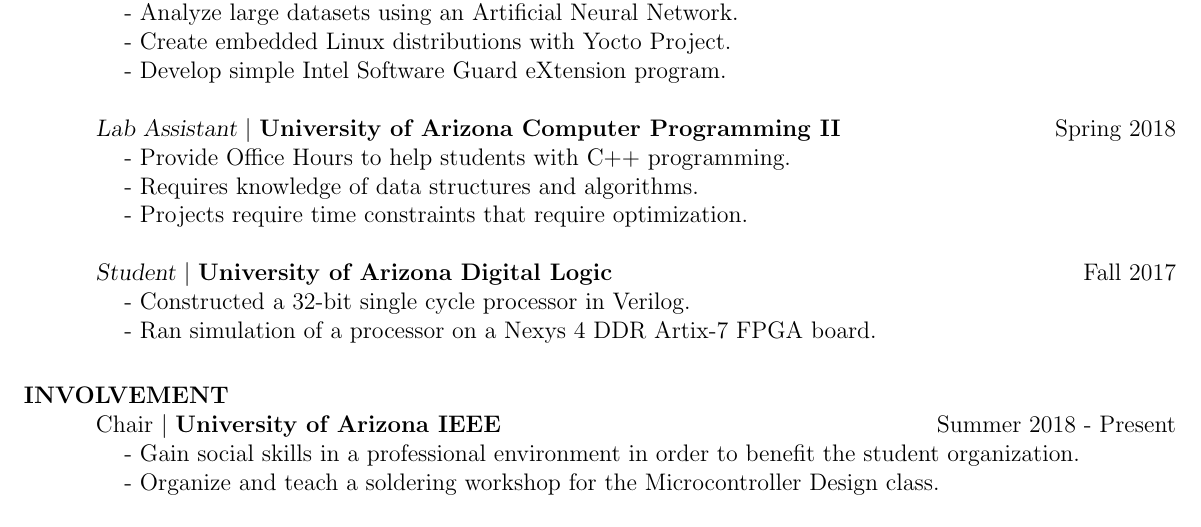
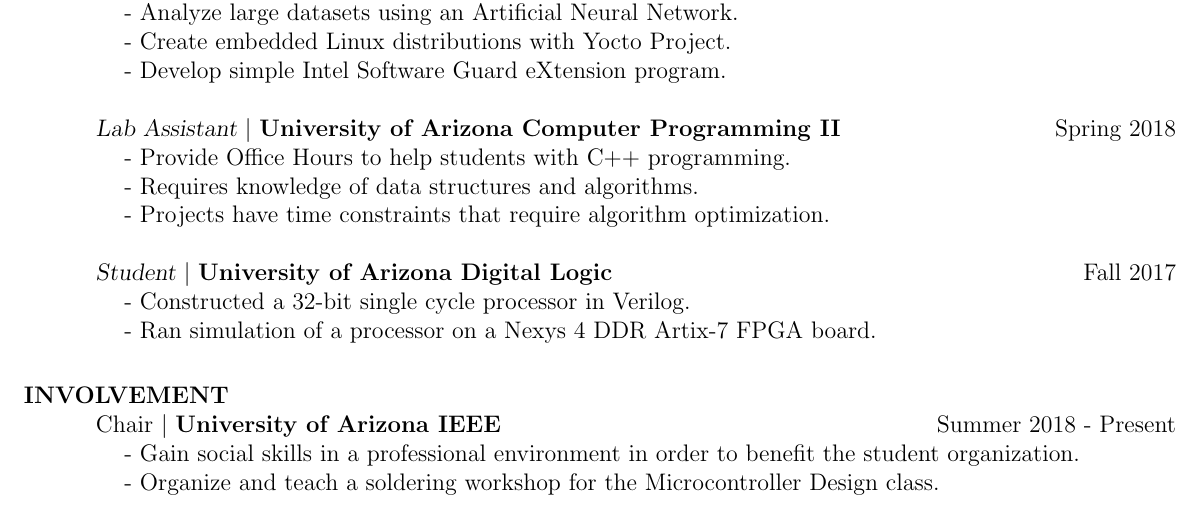
Before and after one commit to mitchdz/Resume, a LaTeX CV (Current_Resume/Dzurick_Mitchell_Resume.tex): part of the page, cut so that both start at the same text. Compiled offline with pdfLaTeX.

Commit message:
changed wording for 275 section

```diff
--- a/Current_Resume/Dzurick_Mitchell_Resume.tex
+++ b/Current_Resume/Dzurick_Mitchell_Resume.tex
@@ -65,7 +65,7 @@
                  %\begin{itemize}  \itemsep -2pt %reduce space between items
                  	\tab - Provide Office Hours to help students with C++ programming. \\
                  	\tab - Requires knowledge of data structures and algorithms. \\
-                 	\tab - Projects require time constraints that require optimization.
+                 	\tab - Projects have time constraints that require algorithm optimization.
                  %\end{itemize}
 
 
```
Also changed, not shown: Current_Resume/Dzurick_Mitchell_Resume.pdf.
